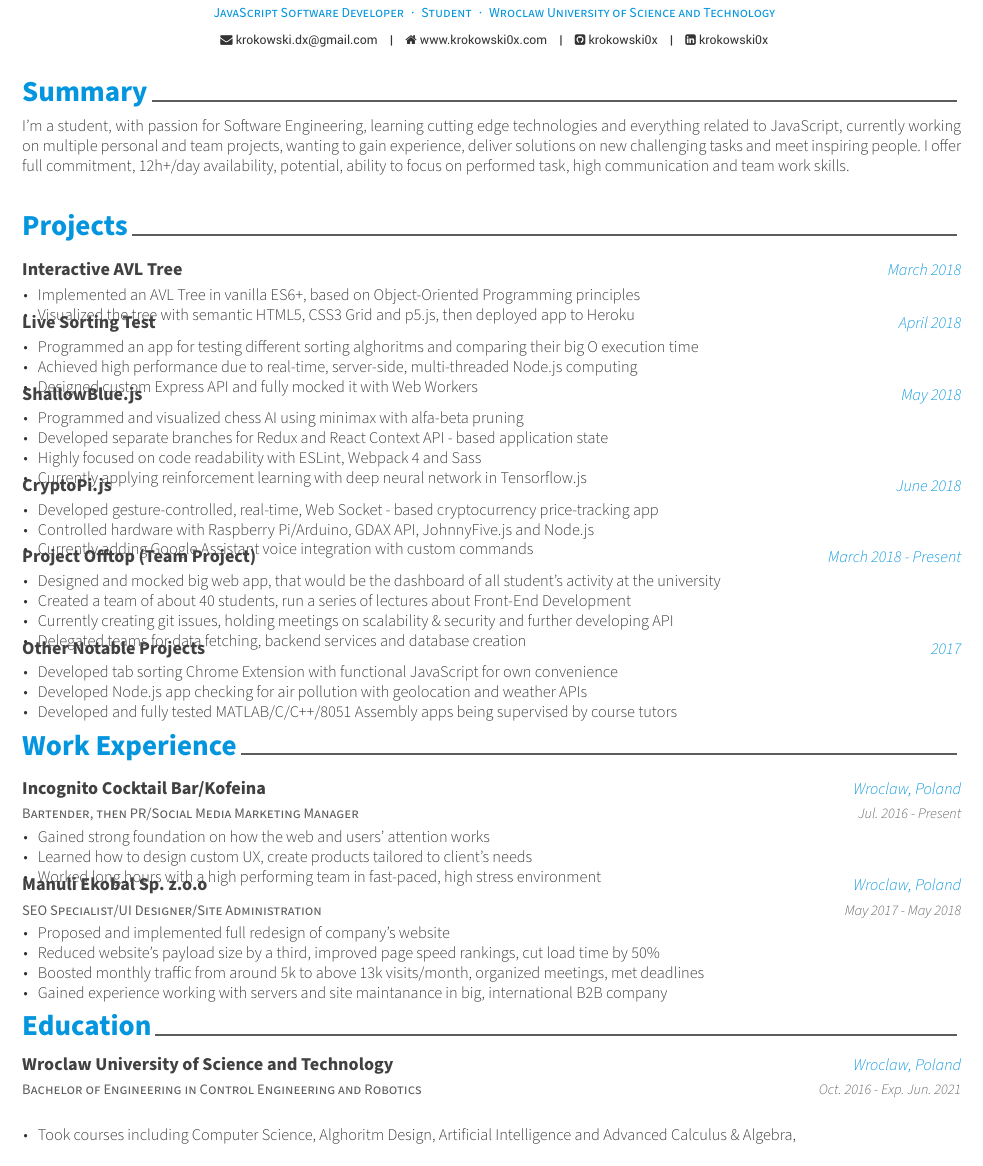
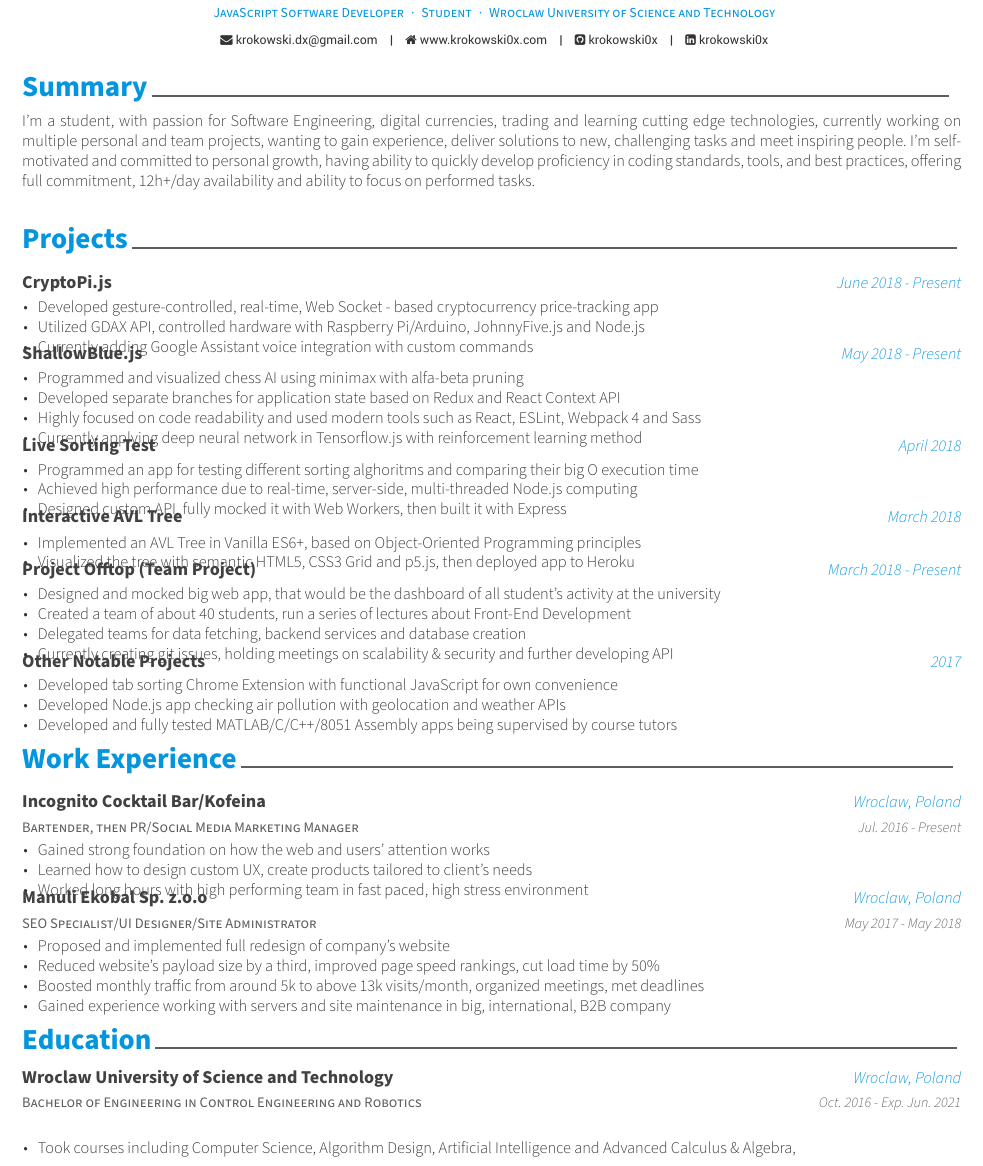
Before and after one commit to krokowski0x/Awesome-CV, a LaTeX CV (resume.tex, which reads resume/education.tex, resume/experience.tex, resume/projects.tex): part of the page, cut so that both start at the same text. Compiled offline with XeLaTeX.

Commit message:
Updated Resume with some minor syntax changes

```diff
--- a/resume/education.tex
+++ b/resume/education.tex
@@ -16,7 +16,7 @@
     {Oct. 2016 - Exp. Jun. 2021} % Date(s)
     {
       \begin{cvitems} % Description(s) bullet points
-        \item {Took courses including Computer Science, Alghoritm Design, Artificial Intelligence and Advanced Calculus \& Algebra,}
+        \item {Took courses including Computer Science, Algorithm Design, Artificial Intelligence and Advanced Calculus \& Algebra,}
       \end{cvitems}
     }
 
--- a/resume/experience.tex
+++ b/resume/experience.tex
@@ -18,13 +14,13 @@
       \begin{cvitems} % Description(s) of tasks/responsibilities
         \item Gained strong foundation on how the web and users' attention works
         \item Learned how to design custom UX, create products tailored to client's needs
-        \item Worked long hours with a high performing team in fast-paced, high stress environment
+        \item Worked long hours with high performing team in fast paced, high stress environment
       \end{cvitems}
     }
 
 %---------------------------------------------------------
   \cventry
-    {SEO Specialist/UI Designer/Site Administration} % Job title
+    {SEO Specialist/UI Designer/Site Administrator} % Job title
     {Manuli Ekobal Sp. z.o.o} % Organization
     {Wroclaw, Poland} % Location
     {May 2017 - May 2018} % Date(s)
@@ -33,7 +29,7 @@
       \item Proposed and implemented full redesign of company's website
         \item Reduced website's payload size by a third, improved page speed rankings, cut load time by 50\%
         \item Boosted monthly traffic from around 5k to above 13k visits/month, organized meetings, met deadlines
-        \item Gained experience working with servers and site maintanance in big, international B2B company
+        \item Gained experience working with servers and site maintenance in big, international, B2B company
       \end{cvitems}
     }
 
--- a/resume/projects.tex
+++ b/resume/projects.tex
@@ -7,15 +7,28 @@
 %	CONTENT
 %-------------------------------------------------------------------------------
 \begin{cventries}
+  %---------------------------------------------------------
+  \cventryproject
+  {CryptoPi.js} % Project name
+  {June 2018 - Present} % Date(s)
+    {
+      \begin{cvitems} % Description(s) bullet points
+        \item Developed gesture-controlled, real-time, Web Socket - based cryptocurrency price-tracking app
+        \item Utilized GDAX API, controlled hardware with Raspberry Pi/Arduino, JohnnyFive.js and Node.js
+        \item Currently adding Google Assistant voice integration with custom commands
+    \end{cvitems}
+    }
 
     %---------------------------------------------------------
     \cventryproject
-  {Interactive AVL Tree} % Project name
-  {March 2018} % Date(s)
+    {ShallowBlue.js} % Project name
+    {May 2018 - Present} % Date(s)
       {
         \begin{cvitems} % Description(s) bullet points
-      \item Implemented an AVL Tree in vanilla ES6+, based on Object-Oriented Programming principles
-      \item Visualized the tree with semantic HTML5, CSS3 Grid and p5.js, then deployed app to Heroku
+          \item Programmed and visualized chess AI using minimax with alfa-beta pruning
+          \item Developed separate branches for application state based on Redux and React Context API
+          \item Highly focused on code readability and used modern tools such as React, ESLint, Webpack 4 and Sass
+          \item Currently applying deep neural network in Tensorflow.js with reinforcement learning method
       \end{cvitems}
       }
 
@@ -27,32 +40,18 @@
           \begin{cvitems} % Description(s) bullet points
             \item Programmed an app for testing different sorting alghoritms and comparing their big O execution time
             \item Achieved high performance due to real-time, server-side, multi-threaded Node.js computing
-      \item Designed custom Express API and fully mocked it with Web Workers
+            \item Designed custom API, fully mocked it with Web Workers, then built it with Express
         \end{cvitems}
         }
 
 %---------------------------------------------------------
 \cventryproject
-{ShallowBlue.js} % Project name
-{May 2018} % Date(s)
+  {Interactive AVL Tree} % Project name
+  {March 2018} % Date(s)
   {
     \begin{cvitems} % Description(s) bullet points
-      \item Programmed and visualized chess AI using minimax with alfa-beta pruning
-      \item Developed separate branches for Redux and React Context API - based application state
-      \item Highly focused on code readability with ESLint, Webpack 4 and Sass
-      \item Currently applying reinforcement learning with deep neural network in Tensorflow.js
-  \end{cvitems}
-  }
-
-%---------------------------------------------------------
-\cventryproject
-{CryptoPi.js} % Project name
-{June 2018} % Date(s)
-  {
-    \begin{cvitems} % Description(s) bullet points
-      \item Developed gesture-controlled, real-time, Web Socket - based cryptocurrency price-tracking app
-      \item Controlled hardware with  Raspberry Pi/Arduino, GDAX API, JohnnyFive.js and Node.js
-      \item Currently adding Google Assistant voice integration with custom commands
+      \item Implemented an AVL Tree in Vanilla ES6+, based on Object-Oriented Programming principles
+      \item Visualized the tree with semantic HTML5, CSS3 Grid and p5.js, then deployed app to Heroku
   \end{cvitems}
   }
 
@@ -64,8 +63,8 @@
     \begin{cvitems} % Description(s) bullet points
       \item Designed and mocked big web app, that would be the dashboard of all student's activity at the university
       \item Created a team of about 40 students, run a series of lectures about Front-End Development
+       \item Delegated teams for data fetching, backend services and database creation
       \item Currently creating git issues, holding meetings on scalability \& security and further developing API
-      \item Delegated teams for data fetching, backend services and database creation
       \end{cvitems}
   }
 
@@ -76,7 +75,7 @@
   {
     \begin{cvitems} % Description(s) bullet points
       \item Developed tab sorting Chrome Extension with functional JavaScript for own convenience
-      \item Developed Node.js app checking for air pollution with geolocation and weather APIs
+      \item Developed Node.js app checking air pollution with geolocation and weather APIs
       \item Developed and fully tested MATLAB/C/C++/8051 Assembly apps being supervised by course tutors
   \end{cvitems}
   }
--- a/resume/summary.tex
+++ b/resume/summary.tex
@@ -2,14 +2,8 @@
 %	SECTION TITLE
 %-------------------------------------------------------------------------------
 \cvsection{Summary}
-
-
-%-------------------------------------------------------------------------------
-%	CONTENT
-%-------------------------------------------------------------------------------
 \begin{cvparagraph}
 
-%---------------------------------------------------------
+I'm a student, with passion for Software Engineering, digital currencies, trading and learning cutting edge technologies, currently working on multiple personal and team projects, wanting to gain experience, deliver solutions to new, challenging tasks and meet inspiring people. I'm self-motivated and committed to personal growth, having ability to quickly develop proficiency in coding standards, tools, and best practices, offering full commitment, 12h+/day availability and ability to focus on performed tasks.
 
-I'm a student, with passion for Software Engineering, learning cutting edge technologies and everything related to JavaScript, currently working on multiple personal and team projects, wanting to gain experience, deliver solutions on new challenging tasks and meet inspiring people. I offer full commitment, 12h+/day availability, potential, ability to focus on performed task, high communication and team work skills.
 \end{cvparagraph}
```
Also changed, not shown: resume.tex (+1 -22 lines), resume.pdf, resume/resume_preview.png, resume/experience.tex (4 more changed lines). Lines whose indentation alone changed are shown as unchanged.
